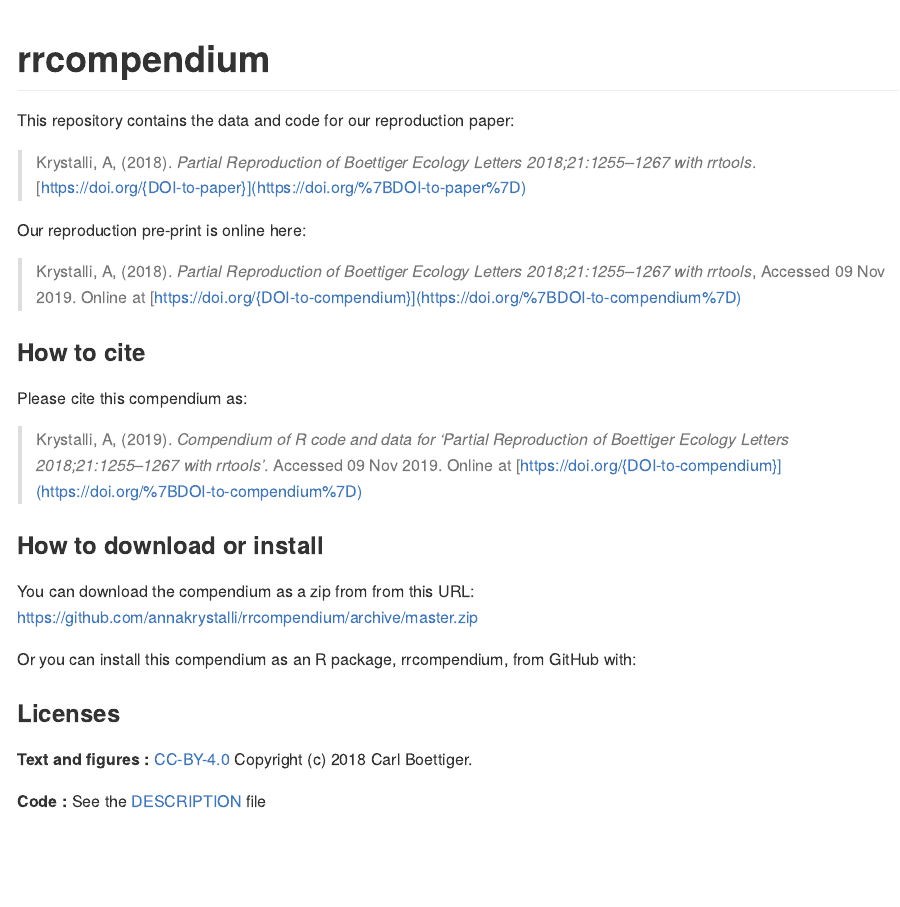
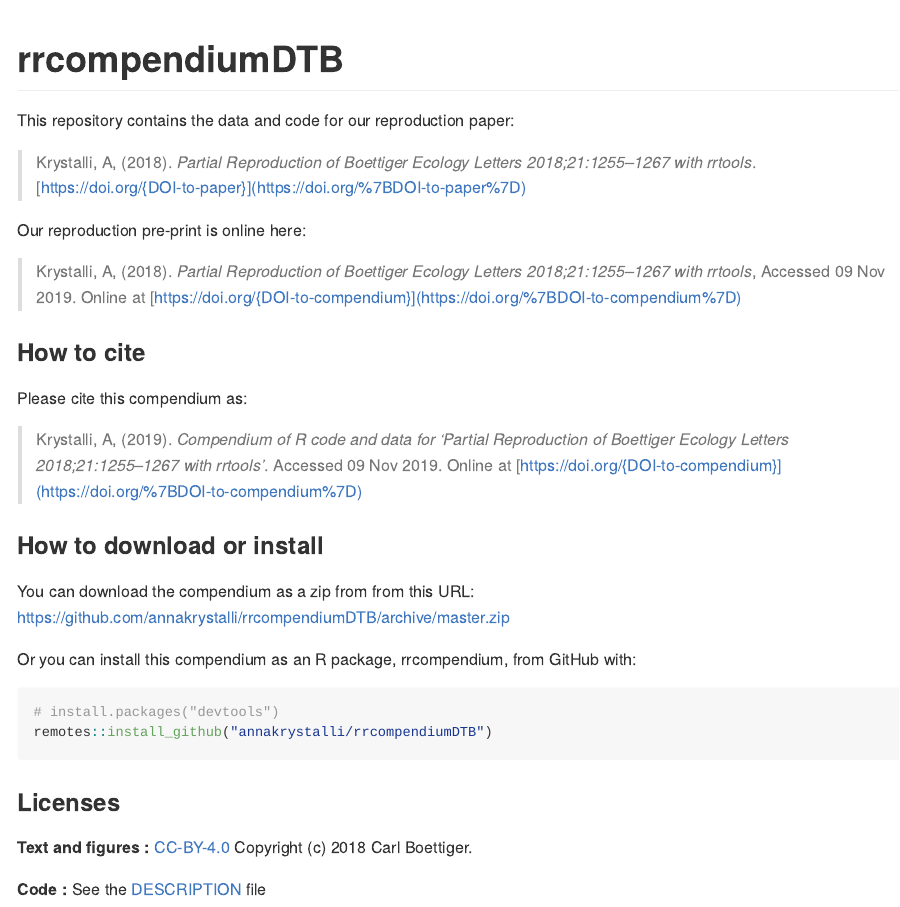
Before and after one commit to annakrystalli/rrcompendiumDTB, an R Markdown document (README.Rmd): the page in a window 1100 px wide, from its top. The pictures show the output file README.md that the author committed with the source, drawn offline in the style of GitHub; badge pictures from the web are left out.

Commit message:
correct compendium name on README

````diff
--- a/README.Rmd
+++ b/README.Rmd
@@ -12,7 +12,7 @@ knitr::opts_chunk$set(
 )
 ```
 
-# rrcompendium
+# rrcompendiumDTB
 
 <!-- badges: start -->
 [![Travis-CI Build Status](https://travis-ci.org/annakrystalli/rrcompendiumDTB.svg?branch=master)](https://travis-ci.org/annakrystalli/rrcompendiumDTB)
@@ -36,9 +36,15 @@ Please cite this compendium as:
 
 ### How to download or install
 
-You can download the compendium as a zip from from this URL: <https://github.com/annakrystalli/rrcompendium/archive/master.zip>
+You can download the compendium as a zip from from this URL: <https://github.com/annakrystalli/rrcompendiumDTB/archive/master.zip>
 
 Or you can install this compendium as an R package, rrcompendium, from GitHub with:
+
+
+```{r gh-installation, eval = FALSE}
+# install.packages("devtools")
+remotes::install_github("annakrystalli/rrcompendiumDTB")
+```
 
 
 ### Licenses
````
Also changed, not shown: README.md.
